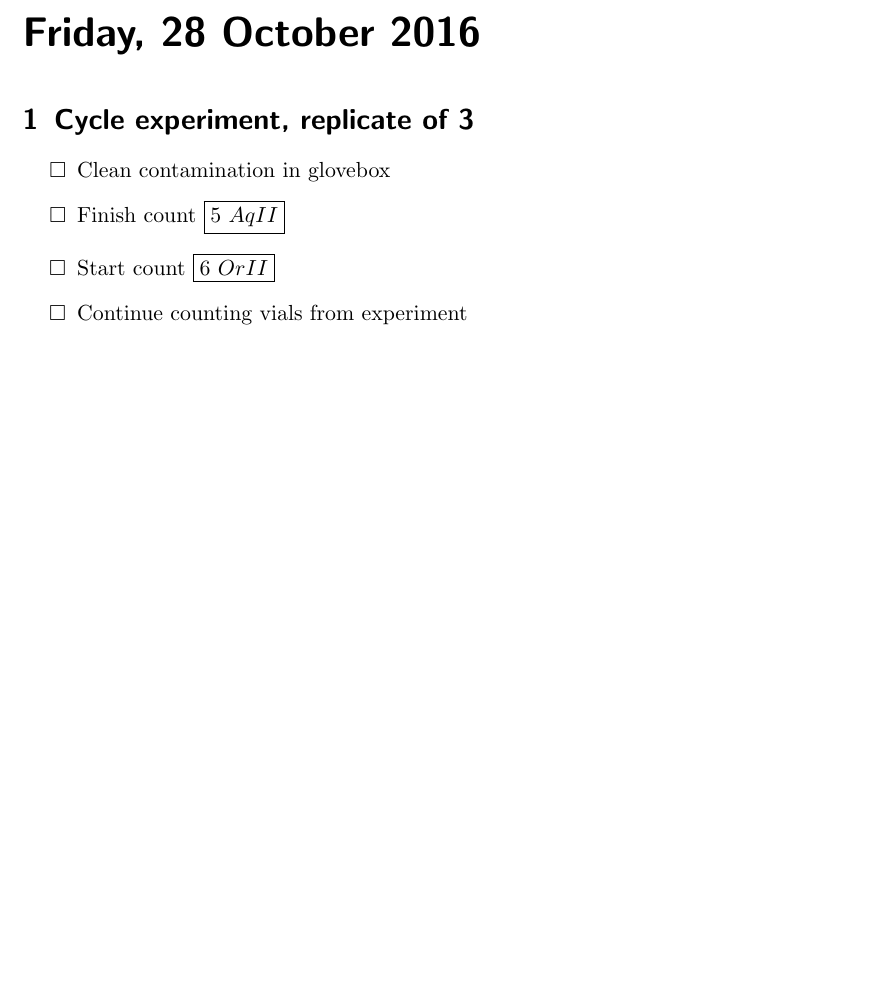
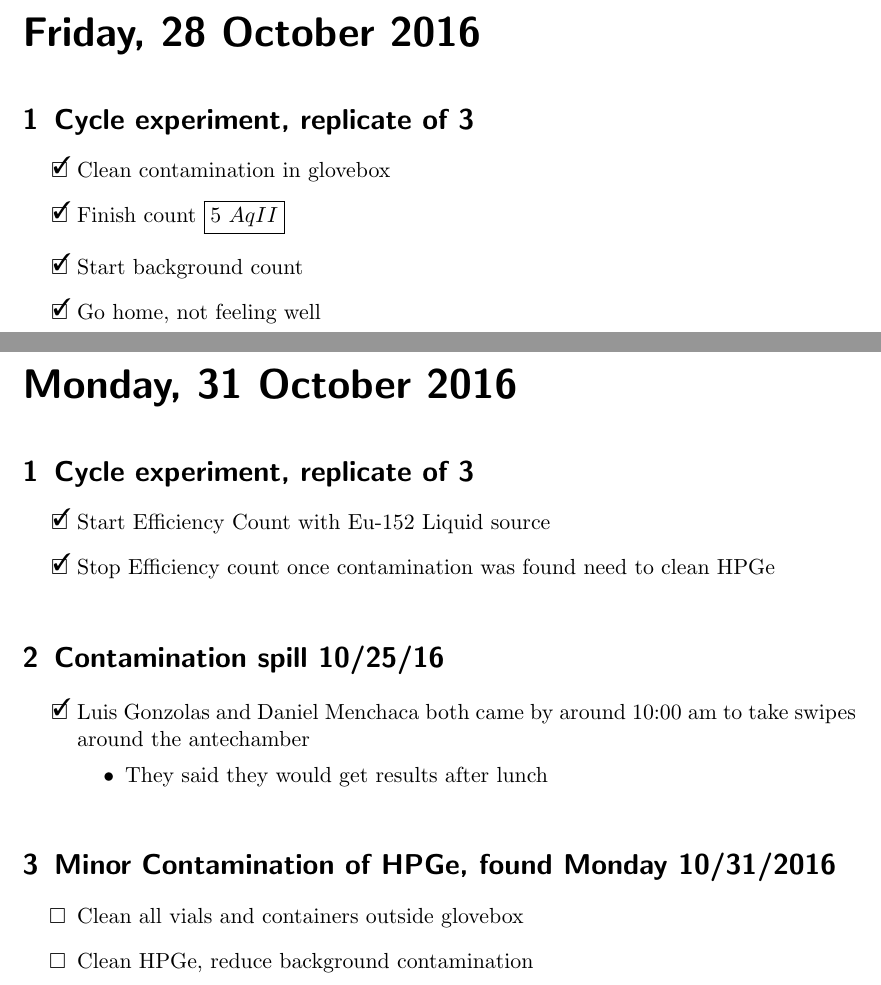
Before and after one commit to teamsspaul/LabWork, a LaTeX book (Notebook/lab_book_1.tex): part of page 41 of 41 before the commit and two parts of pages 41 and 42 of 42 after it, the two joined at a grey line, cut so that both start at the same text, the shorter picture padded with empty space. Compiled offline with pdfLaTeX.

Commit message:
"Update Files"

```diff
--- a/Notebook/lab_book_1.tex
+++ b/Notebook/lab_book_1.tex
@@ -94,6 +94,8 @@
 \newexperiment{Cycle_X3}{Cycle experiment, replicate of 3}
 \newexperiment{programs}{Calculation Work}
 \newexperiment{Contamination}{Contamination spill 10/25/16}
+\newexperiment{Contamination2}{Minor Contamination of HPGe,
+  found Monday 10/31/2016}
 \newexperiment{ResearchMeeting}{Details from research meeting}
 %\newexperiment{shorthand}{Description of the experiment}
 
@@ -1476,12 +1478,41 @@ John also mentioned two good techniques, that should be noted:
 \experiment{Cycle_X3}
 
 \begin{todolist}
-\item{Clean contamination in glovebox}
-\item{Finish count $\boxed{5\ AqII}$}
-\item{Start count $\boxed{6\ OrII}$}
-\item{Continue counting vials from experiment}
-\end{todolist}
-
+\item[\done]{Clean contamination in glovebox}
+\item[\done]{Finish count $\boxed{5\ AqII}$}
+\item[\done]{Start background count}
+\item[\done]{Go home, not feeling well}
+\end{todolist}
+
+
+%------------------------------------------------------------------------
+%	LAB BOOK day
+%-----------------------------------------------------------------------
+
+\labday{Monday, 31 October 2016}
+
+\experiment{Cycle_X3}
+\begin{todolist}
+\item[\done]{Start Efficiency Count with Eu-152 Liquid source}
+\item[\done]{Stop Efficiency count once contamination was found
+  need to clean HPGe}
+\end{todolist}
+
+\experiment{Contamination}
+\begin{todolist}
+\item[\done]{Luis Gonzolas and Daniel Menchaca both came by around
+  10:00 am to take swipes around the antechamber}
+  \begin{itemize}
+  \item{They said they would get results after lunch}
+  \end{itemize}
+\end{todolist}
+
+\experiment{Contamination2}
+
+\begin{todolist}
+\item{Clean all vials and containers outside glovebox}
+\item{Clean HPGe, reduce background contamination}
+\end{todolist}
 
 %----------------------------------------------------------------------
 %	Examples
```
Also changed, not shown: Notebook/lab_book_1.pdf, 5 other files.
